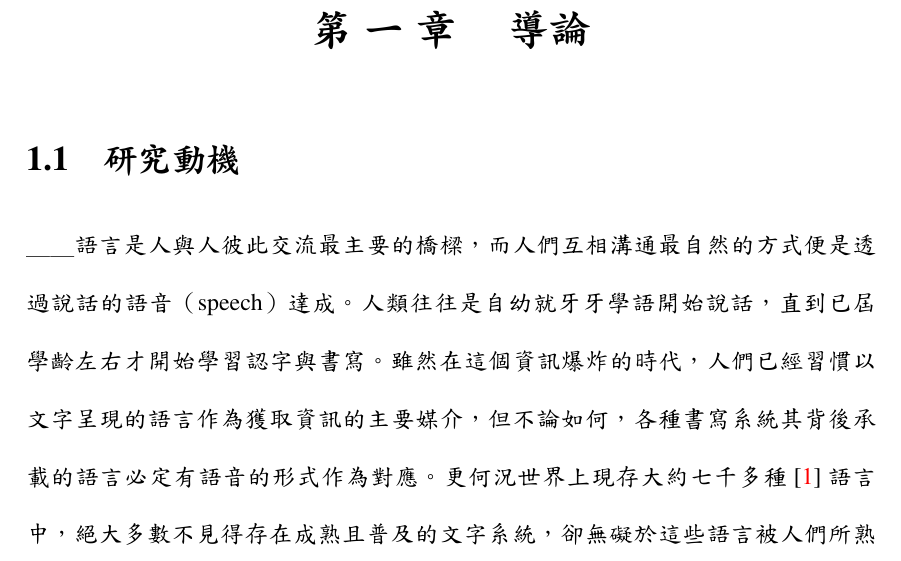
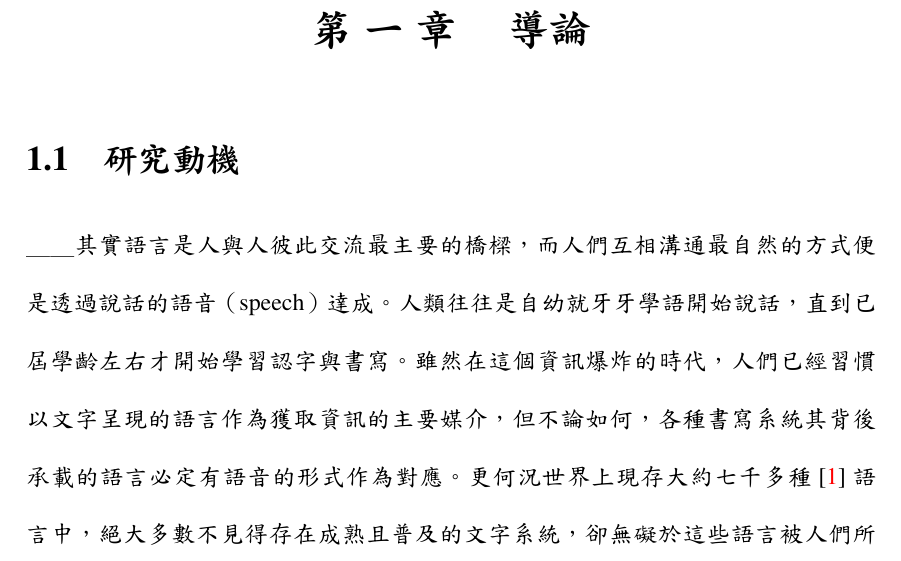
Before and after one commit to jeffeuxMartin/truth_report_research, a LaTeX thesis (thesis.tex, which reads chapters/chapter0.tex): part of page 1 of 6, cut so that both start at the same text. The pictures show the PDF file thesis.pdf that the author committed with the source.

Commit message:
西元2024年05月10日 (週五) 20時42分34秒 CST

```diff
--- a/chapters/chapter0.tex
+++ b/chapters/chapter0.tex
@@ -2,7 +2,7 @@
 \chapter{導論}
 \section{研究動機}
 
-＿＿語言是人與人彼此交流最主要的橋樑，而人們互相溝通最自然的方式便是透過說話的語音（speech）達成。人類往往是自幼就牙牙學語開始說話，直到已屆學齡左右才開始學習認字與書寫。雖然在這個資訊爆炸的時代，人們已經習慣以文字呈現的語言作為獲取資訊的主要媒介，但不論如何，各種書寫系統其背後承載的語言必定有語音的形式作為對應。更何況世界上現存大約七千多種  \cite{ethnologue}  語言中，絕大多數不見得存在成熟且普及的文字系統，卻無礙於這些語言被人們所熟悉和使用。因此，「語音」作為語言不可或缺的存在方式，了解它和研究它的價值自然不言而喻。
+＿＿其實語言是人與人彼此交流最主要的橋樑，而人們互相溝通最自然的方式便是透過說話的語音（speech）達成。人類往往是自幼就牙牙學語開始說話，直到已屆學齡左右才開始學習認字與書寫。雖然在這個資訊爆炸的時代，人們已經習慣以文字呈現的語言作為獲取資訊的主要媒介，但不論如何，各種書寫系統其背後承載的語言必定有語音的形式作為對應。更何況世界上現存大約七千多種  \cite{ethnologue}  語言中，絕大多數不見得存在成熟且普及的文字系統，卻無礙於這些語言被人們所熟悉和使用。因此，「語音」作為語言不可或缺的存在方式，了解它和研究它的價值自然不言而喻。
 
 ＿＿然而，相對於穩定、易於處理和保存的文字文本，語音訊號的變化萬千，蘊藏了大量從語者風格、表達內容到抑揚頓挫（韻律，prosody）等不同層次的訊息，使得對它的處理、研究相比之下複雜度與難度劇增。由於語音的這種特性，過往對於語言最有興趣的語言學家們，即便明白語音作為多數語言主體的事實，也不得不藉文字符號為依託進行探索。進入資訊化時代後，藉助電腦硬體等計算設備的幫助，從語料庫、計算語言學到自然語言處理等透過科技的力量發展語言處理技術的領域，頗長一段時間也是專注於文字的處理與分析。
 而嘗試結合訊號處理發展的語音技術領域，當時則是透過語言學家對語言的領域知識，例如從 phoneme、morphology、語法等等用以刻劃人類語音和語言特性的概念，將之結合機器學習建立模型，開發技術以方便人們能以語音這種更靈活的媒介，更好的讓電腦、手機等科技工具可以更接近「直接溝通」的使用方式，便利人們的日常生活。
```
Also changed, not shown: thesis.pdf, 5 other files.
